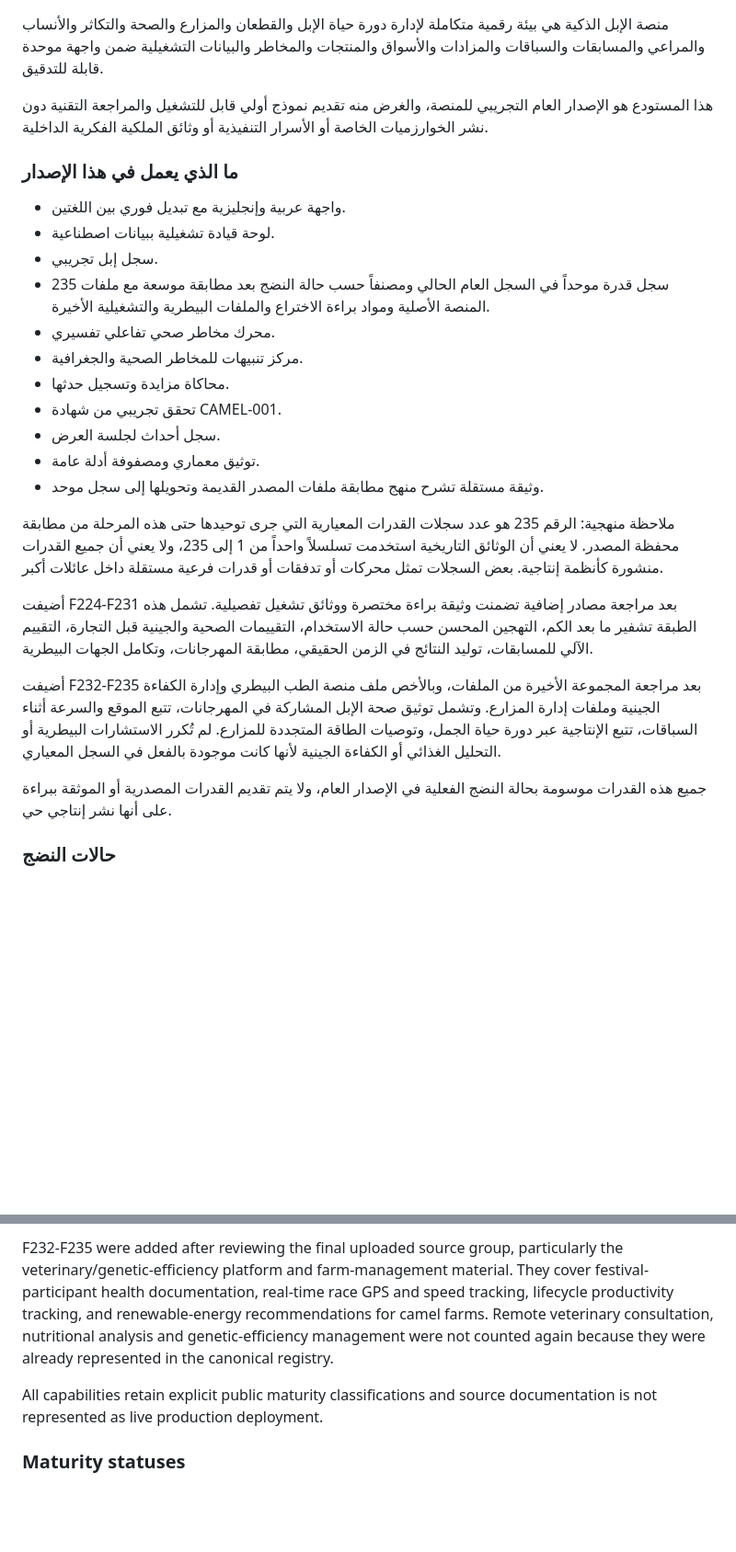
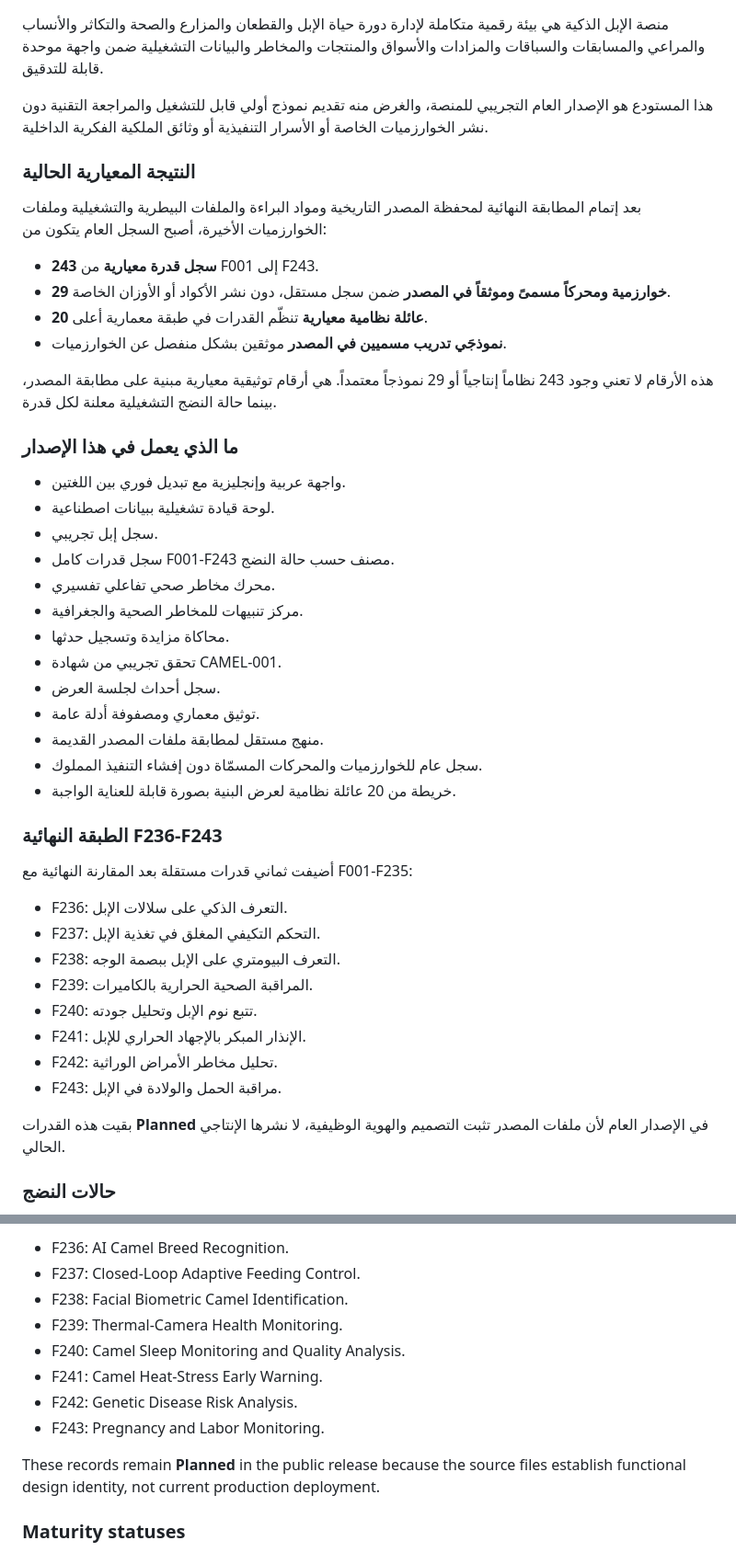
Before and after one commit to maksr2030/SMART-Camel-AI-MVP, a Markdown page: README.md, 2 parts joined by grey strips. Shown at 92% size. Drawn GitHub-style; blank space fills up the shorter version.

Commit message:
Finalize README for 243-capability architecture

```diff
--- a/README.md
+++ b/README.md
@@ -6,27 +6,47 @@
 
 هذا المستودع هو الإصدار العام التجريبي للمنصة، والغرض منه تقديم نموذج أولي قابل للتشغيل والمراجعة التقنية دون نشر الخوارزميات الخاصة أو الأسرار التنفيذية أو وثائق الملكية الفكرية الداخلية.
 
+### النتيجة المعيارية الحالية
+
+بعد إتمام المطابقة النهائية لمحفظة المصدر التاريخية ومواد البراءة والملفات البيطرية والتشغيلية وملفات الخوارزميات الأخيرة، أصبح السجل العام يتكون من:
+
+- **243 سجل قدرة معيارية** من F001 إلى F243.
+- **29 خوارزمية ومحركاً مسمىً وموثقاً في المصدر** ضمن سجل مستقل، دون نشر الأكواد أو الأوزان الخاصة.
+- **20 عائلة نظامية معيارية** تنظّم القدرات في طبقة معمارية أعلى.
+- **نموذجَي تدريب مسميين في المصدر** موثقين بشكل منفصل عن الخوارزميات.
+
+هذه الأرقام لا تعني وجود 243 نظاماً إنتاجياً أو 29 نموذجاً معتمداً. هي أرقام توثيقية معيارية مبنية على مطابقة المصدر، بينما حالة النضج التشغيلية معلنة لكل قدرة.
+
 ### ما الذي يعمل في هذا الإصدار
 
 - واجهة عربية وإنجليزية مع تبديل فوري بين اللغتين.
 - لوحة قيادة تشغيلية ببيانات اصطناعية.
 - سجل إبل تجريبي.
-- 235 سجل قدرة موحداً في السجل العام الحالي ومصنفاً حسب حالة النضج بعد مطابقة موسعة مع ملفات المنصة الأصلية ومواد براءة الاختراع والملفات البيطرية والتشغيلية الأخيرة.
+- سجل قدرات كامل F001-F243 مصنف حسب حالة النضج.
 - محرك مخاطر صحي تفاعلي تفسيري.
 - مركز تنبيهات للمخاطر الصحية والجغرافية.
 - محاكاة مزايدة وتسجيل حدثها.
 - تحقق تجريبي من شهادة CAMEL-001.
 - سجل أحداث لجلسة العرض.
 - توثيق معماري ومصفوفة أدلة عامة.
-- وثيقة مستقلة تشرح منهج مطابقة ملفات المصدر القديمة وتحويلها إلى سجل موحد.
+- منهج مستقل لمطابقة ملفات المصدر القديمة.
+- سجل عام للخوارزميات والمحركات المسمّاة دون إفشاء التنفيذ المملوك.
+- خريطة من 20 عائلة نظامية لعرض البنية بصورة قابلة للعناية الواجبة.
 
-ملاحظة منهجية: الرقم 235 هو عدد سجلات القدرات المعيارية التي جرى توحيدها حتى هذه المرحلة من مطابقة محفظة المصدر. لا يعني أن الوثائق التاريخية استخدمت تسلسلاً واحداً من 1 إلى 235، ولا يعني أن جميع القدرات منشورة كأنظمة إنتاجية. بعض السجلات تمثل محركات أو تدفقات أو قدرات فرعية مستقلة داخل عائلات أكبر.
+### الطبقة النهائية F236-F243
 
-أضيفت F224-F231 بعد مراجعة مصادر إضافية تضمنت وثيقة براءة مختصرة ووثائق تشغيل تفصيلية. تشمل هذه الطبقة تشفير ما بعد الكم، التهجين المحسن حسب حالة الاستخدام، التقييمات الصحية والجينية قبل التجارة، التقييم الآلي للمسابقات، توليد النتائج في الزمن الحقيقي، مطابقة المهرجانات، وتكامل الجهات البيطرية.
+أضيفت ثماني قدرات مستقلة بعد المقارنة النهائية مع F001-F235:
 
-أضيفت F232-F235 بعد مراجعة المجموعة الأخيرة من الملفات، وبالأخص ملف منصة الطب البيطري وإدارة الكفاءة الجينية وملفات إدارة المزارع. وتشمل توثيق صحة الإبل المشاركة في المهرجانات، تتبع الموقع والسرعة أثناء السباقات، تتبع الإنتاجية عبر دورة حياة الجمل، وتوصيات الطاقة المتجددة للمزارع. لم تُكرر الاستشارات البيطرية أو التحليل الغذائي أو الكفاءة الجينية لأنها كانت موجودة بالفعل في السجل المعياري.
+- F236: التعرف الذكي على سلالات الإبل.
+- F237: التحكم التكيفي المغلق في تغذية الإبل.
+- F238: التعرف البيومتري على الإبل ببصمة الوجه.
+- F239: المراقبة الصحية الحرارية بالكاميرات.
+- F240: تتبع نوم الإبل وتحليل جودته.
+- F241: الإنذار المبكر بالإجهاد الحراري للإبل.
+- F242: تحليل مخاطر الأمراض الوراثية.
+- F243: مراقبة الحمل والولادة في الإبل.
 
-جميع هذه القدرات موسومة بحالة النضج الفعلية في الإصدار العام، ولا يتم تقديم القدرات المصدرية أو الموثقة ببراءة على أنها نشر إنتاجي حي.
+بقيت هذه القدرات **Planned** في الإصدار العام لأن ملفات المصدر تثبت التصميم والهوية الوظيفية، لا نشرها الإنتاجي الحالي.
 
 ### حالات النضج
 
@@ -89,7 +132,14 @@ F224-F231 were added after reviewing additional sources including a concise pate
 
-F232-F235 were added after reviewing the final uploaded source group, particularly the veterinary/genetic-efficiency platform and farm-management material. They cover festival-participant health documentation, real-time race GPS and speed tracking, lifecycle productivity tracking, and renewable-energy recommendations for camel farms. Remote veterinary consultation, nutritional analysis and genetic-efficiency management were not counted again because they were already represented in the canonical registry.
+- F236: AI Camel Breed Recognition.
+- F237: Closed-Loop Adaptive Feeding Control.
+- F238: Facial Biometric Camel Identification.
+- F239: Thermal-Camera Health Monitoring.
+- F240: Camel Sleep Monitoring and Quality Analysis.
+- F241: Camel Heat-Stress Early Warning.
+- F242: Genetic Disease Risk Analysis.
+- F243: Pregnancy and Labor Monitoring.
 
-All capabilities retain explicit public maturity classifications and source documentation is not represented as live production deployment.
+These records remain **Planned** in the public release because the source files establish functional design identity, not current production deployment.
 
 ### Maturity statuses
 
```
Also changed, not shown: other parts of README.md (+39 -6 lines).
